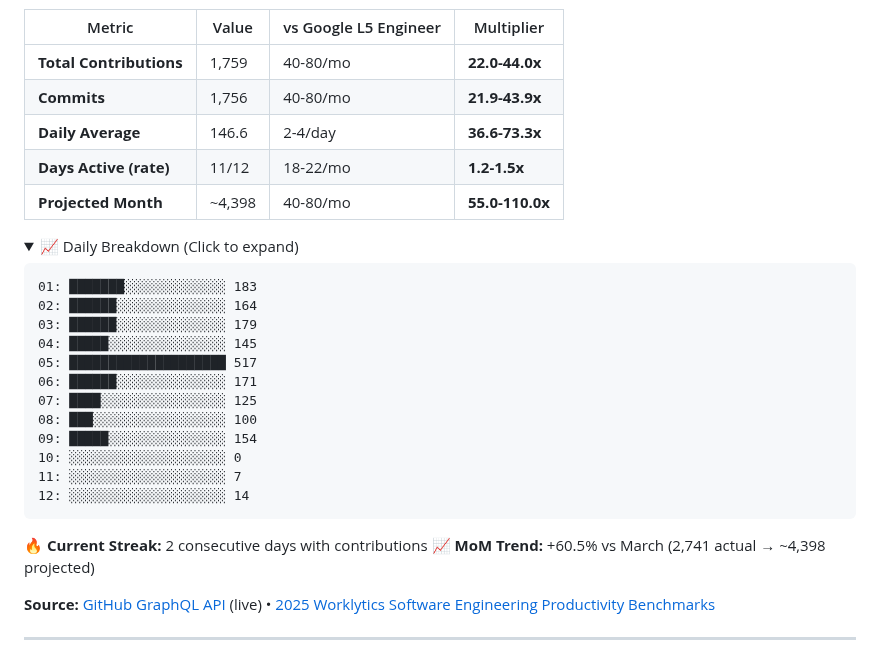
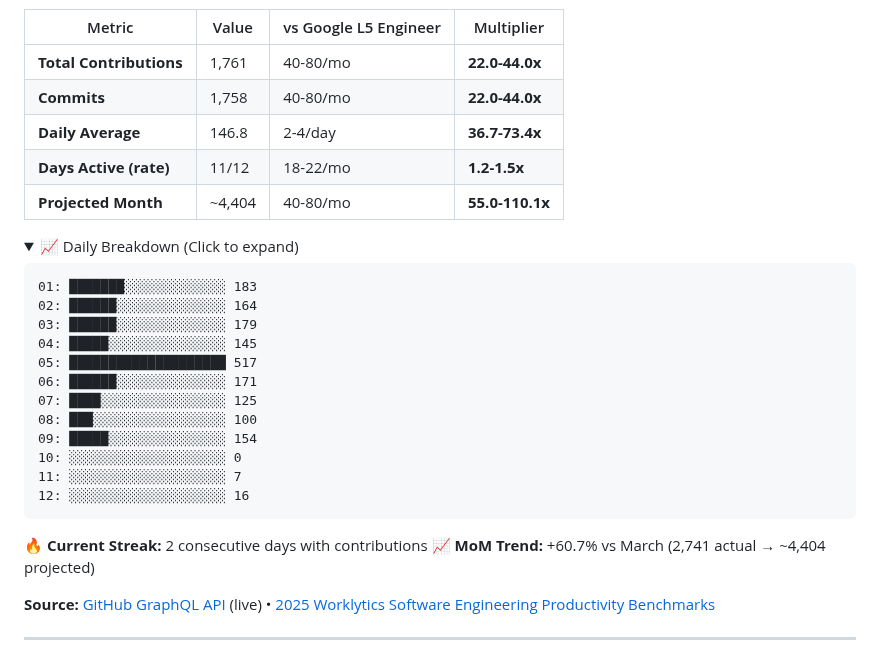
Before and after one commit to reggieanddro/reggieanddro, a Markdown page: README.md, the part around one of its changes. Drawn GitHub-style; folded sections open.

Commit message:
📊 Auto-update: April 12, 2026 - 1761 contributions vs L5
Stats refresh (every 2h + push-triggered)
Source: GitHub GraphQL API
Benchmarks: 2025 Worklytics L5 Engineer

````diff
--- a/README.md
+++ b/README.md
@@ -17,11 +17,11 @@ Building [Liv Hana](https://livhana.ai) — strategic intelligence for regulated
 
 | Metric | Value | vs Google L5 Engineer | Multiplier |
 |--------|-------|----------------------|------------|
-| **Total Contributions** | 1,759 | 40-80/mo | **22.0-44.0x** |
-| **Commits** | 1,756 | 40-80/mo | **21.9-43.9x** |
-| **Daily Average** | 146.6 | 2-4/day | **36.6-73.3x** |
+| **Total Contributions** | 1,761 | 40-80/mo | **22.0-44.0x** |
+| **Commits** | 1,758 | 40-80/mo | **22.0-44.0x** |
+| **Daily Average** | 146.8 | 2-4/day | **36.7-73.4x** |
 | **Days Active (rate)** | 11/12 | 18-22/mo | **1.2-1.5x** |
-| **Projected Month** | ~4,398 | 40-80/mo | **55.0-110.0x** |
+| **Projected Month** | ~4,404 | 40-80/mo | **55.0-110.1x** |
 
 <details>
 <summary>📈 Daily Breakdown (Click to expand)</summary>
@@ -38,13 +38,13 @@ Building [Liv Hana](https://livhana.ai) — strategic intelligence for regulated
 09: █████░░░░░░░░░░░░░░░ 154
 10: ░░░░░░░░░░░░░░░░░░░░ 0
 11: ░░░░░░░░░░░░░░░░░░░░ 7
-12: ░░░░░░░░░░░░░░░░░░░░ 14
+12: ░░░░░░░░░░░░░░░░░░░░ 16
 ```
 
 </details>
 
 🔥 **Current Streak:** 2 consecutive days with contributions
-📈 **MoM Trend:** +60.5% vs March (2,741 actual → ~4,398 projected)
+📈 **MoM Trend:** +60.7% vs March (2,741 actual → ~4,404 projected)
 
 **Source:** [GitHub GraphQL API](https://docs.github.com/graphql) (live) • [2025 Worklytics Software Engineering Productivity Benchmarks](https://www.worklytics.co/resources/software-engineering-productivity-benchmarks-2025-good-scores)
 
````
Also changed, not shown: other parts of README.md (+1 -1 lines).
